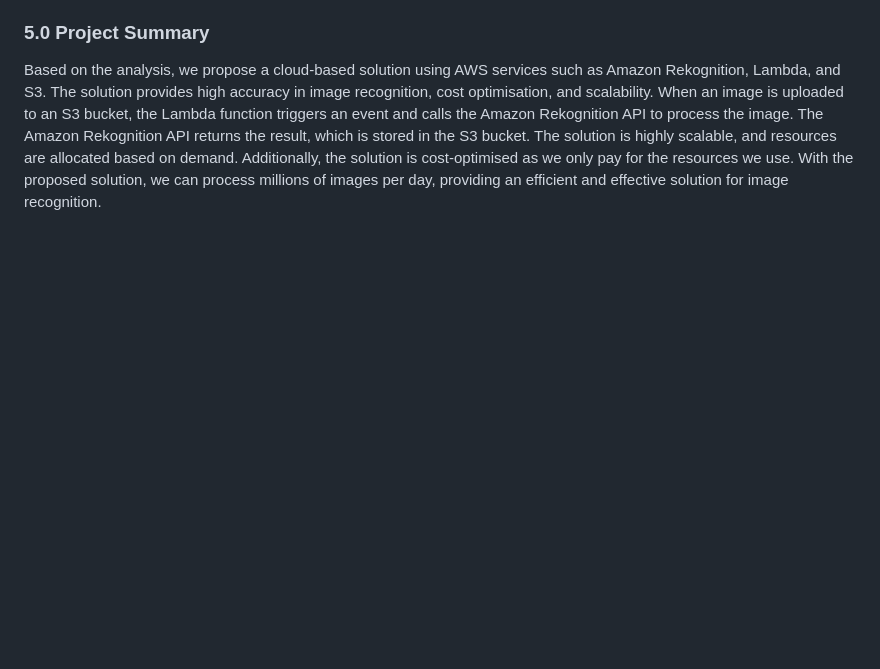
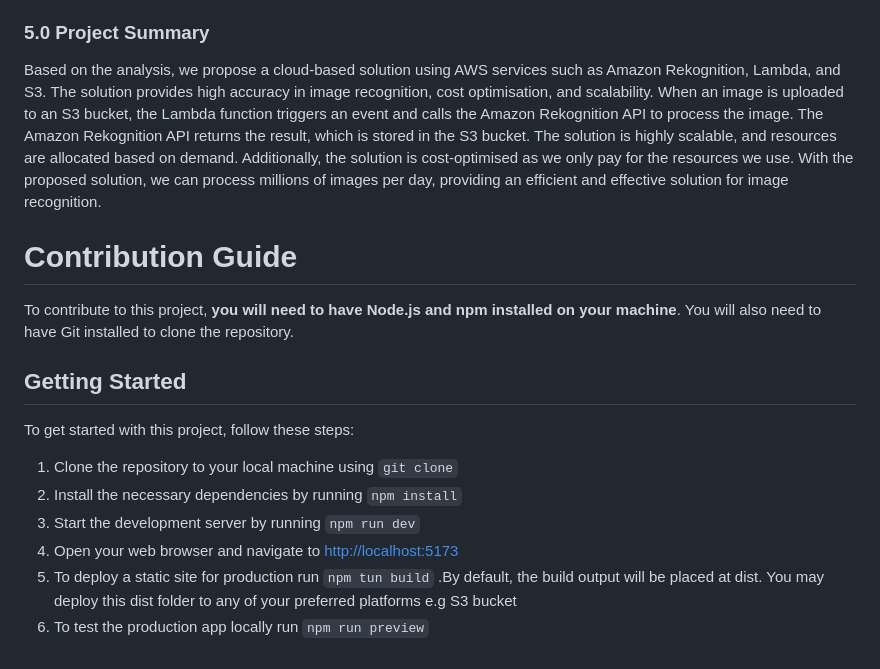
Before and after one commit to Channel-Alpha/famefinder, a Markdown page: README.md, the part around the change. Drawn GitHub-style; blank space fills up the shorter version.

Commit message:
added contribution guide to markdown

```diff
--- a/README.md
+++ b/README.md
@@ -54,3 +54,18 @@ In a cloud-based solution, scalability is built-in. AWS Lambda provides a server
 Based on the analysis, we propose a cloud-based solution using AWS services such as Amazon Rekognition, Lambda, and S3. The solution provides high accuracy in image recognition, cost optimisation, and scalability.
 When an image is uploaded to an S3 bucket, the Lambda function triggers an event and calls the Amazon Rekognition API to process the image. The Amazon Rekognition API returns the result, which is stored in the S3 bucket. The solution is highly scalable, and resources are allocated based on demand. Additionally, the solution is cost-optimised as we only pay for the resources we use.
 With the proposed solution, we can process millions of images per day, providing an efficient and effective solution for image recognition.
+
+# Contribution Guide
+
+To contribute to this project, **you will need to have Node.js and npm installed on your machine**. You will also need to have Git installed to clone the repository.
+
+## Getting Started
+
+To get started with this project, follow these steps:
+
+1. Clone the repository to your local machine using `git clone`
+2. Install the necessary dependencies by running `npm install`
+3. Start the development server by running `npm run dev`
+4. Open your web browser and navigate to <http://localhost:5173>
+5. To deploy a static site for production run `npm tun build` .By default, the build output will be placed at dist. You may deploy this dist folder to any of your preferred platforms e.g S3 bucket
+6. To test the production app locally run `npm run preview`
```
